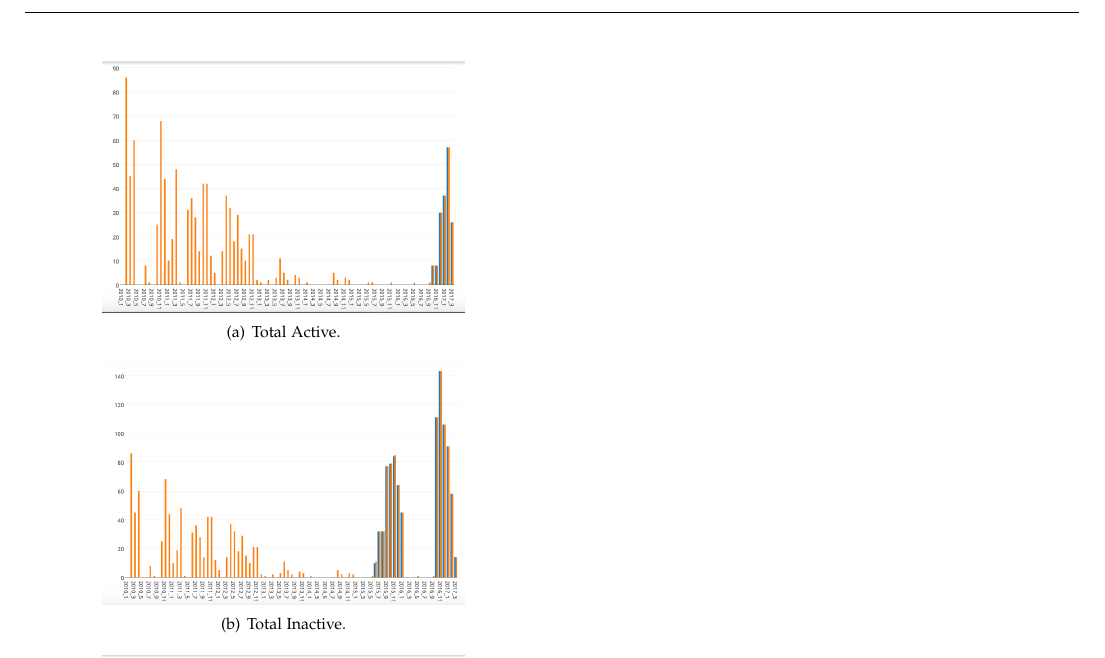
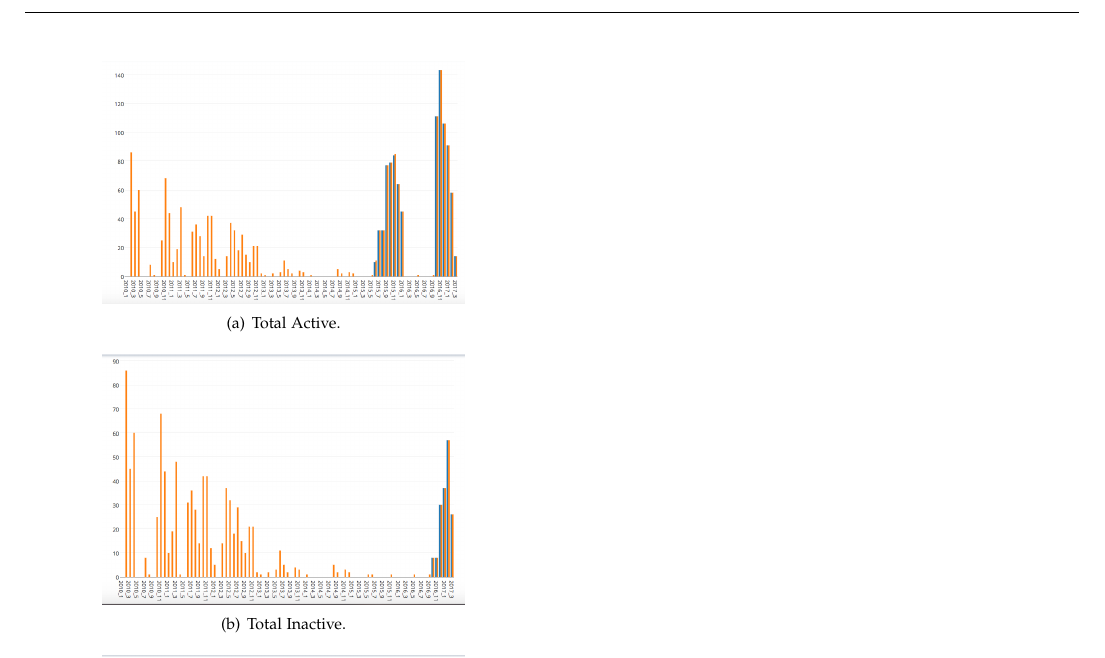
Before and after one commit to Qiancheng-Wang/Empirical-study-Russian-Stackoverflow, a LaTeX paper (analysis/analysis.tex): part of page 6 of 6, cut so that both start at the same text. Compiled offline with pdfLaTeX.

Commit message:
28th April 2017

```diff
--- a/analysis/analysis.tex
+++ b/analysis/analysis.tex
@@ -207,10 +207,10 @@ And the in these 1402 users who own both Stackoverflow account and Russian Stack
 \begin{figure} [H]
 	\centering
 	\subfigure[Total Active.] { \label{fig:b}
-	\includegraphics[width=0.7\columnwidth]{example5.png}
+	\includegraphics[width=0.7\columnwidth]{example6.png}
 	}
 	\subfigure[Total Inactive.] { \label{fig:b}
-	\includegraphics[width=0.7\columnwidth]{example6.png}
+	\includegraphics[width=0.7\columnwidth]{example5.png}
 	}
 	\subfigure[Both Active.] { \label{fig:a}
 	\includegraphics[width=0.7\columnwidth]{example7.png}
```
Also changed, not shown: analysis/analysis.pdf, 2 other files.
